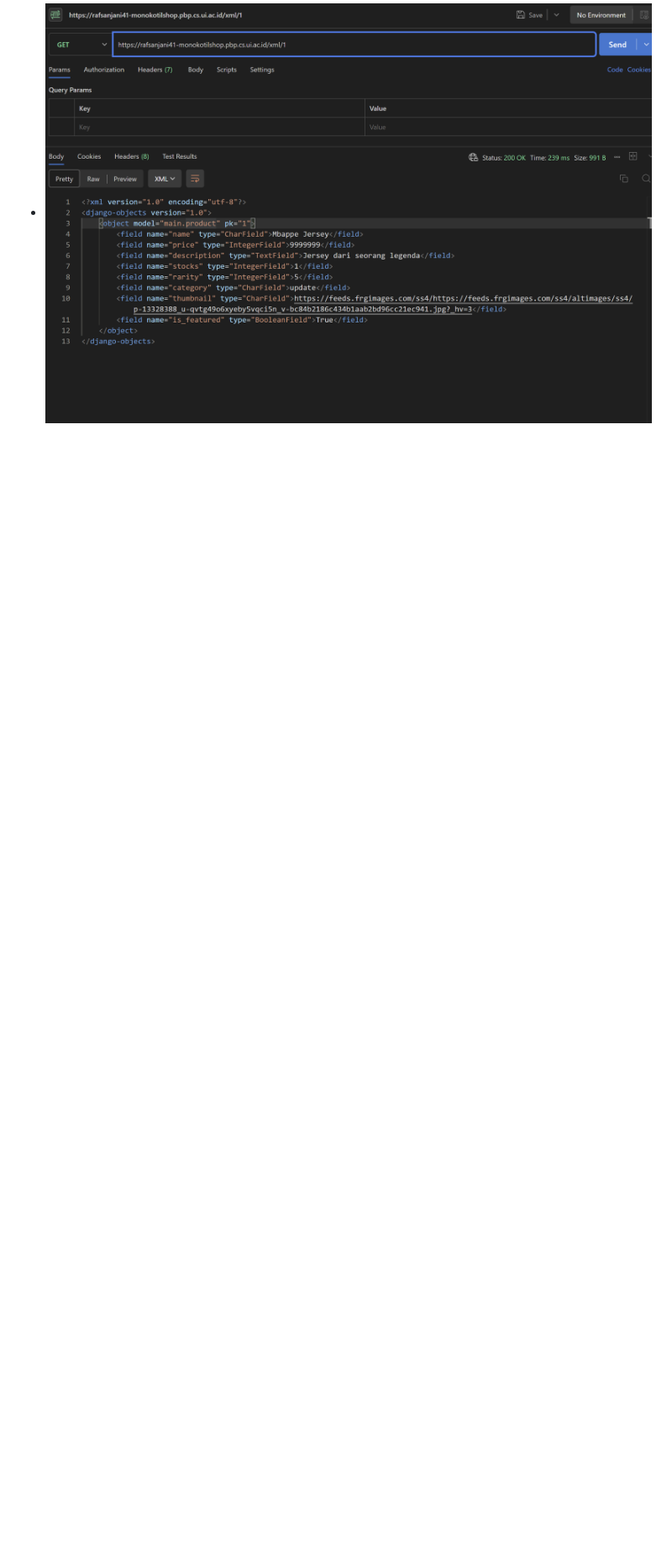
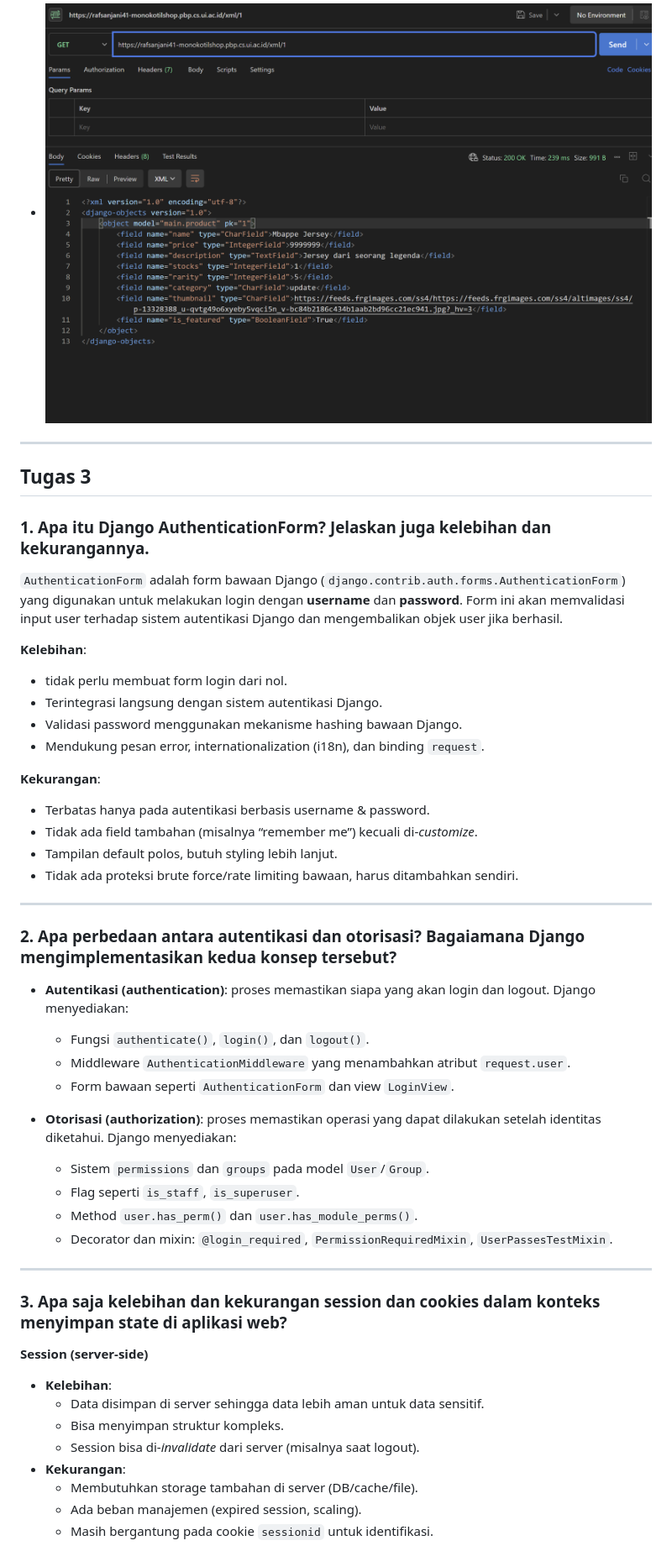
Before and after one commit to Rafsandeylora/Monokotil-Shop, a Markdown page: Readme.md, the part around one of its changes. Shown at 84% size. Rendered like a GitHub page; blank space fills up the shorter version.

Commit message:
menyelesaikan readme

```diff
--- a/Readme.md
+++ b/Readme.md
@@ -115,3 +115,53 @@ Tidak ada, sudah sangat baik dan sangat membantu.
 - ![JSON](json.png)
 - ![JSON by id](json_by_id.png)
 - ![XML by id](xml_by_id.png)
+
+---
+
+## Tugas 3
+
+### 1. Apa itu Django AuthenticationForm? Jelaskan juga kelebihan dan kekurangannya.
+
+`AuthenticationForm` adalah form bawaan Django (`django.contrib.auth.forms.AuthenticationForm`) yang digunakan untuk melakukan login dengan **username** dan **password**. Form ini akan memvalidasi input user terhadap sistem autentikasi Django dan mengembalikan objek user jika berhasil.
+
+**Kelebihan**:
+- tidak perlu membuat form login dari nol.
+- Terintegrasi langsung dengan sistem autentikasi Django.
+- Validasi password menggunakan mekanisme hashing bawaan Django.
+- Mendukung pesan error, internationalization (i18n), dan binding `request`.
+
+**Kekurangan**:
+- Terbatas hanya pada autentikasi berbasis username & password.
+- Tidak ada field tambahan (misalnya “remember me”) kecuali di-*customize*.
+- Tampilan default polos, butuh styling lebih lanjut.
+- Tidak ada proteksi brute force/rate limiting bawaan, harus ditambahkan sendiri.
+
+---
+
+### 2. Apa perbedaan antara autentikasi dan otorisasi? Bagaiamana Django mengimplementasikan kedua konsep tersebut?
+
+- **Autentikasi (authentication)**: proses memastikan siapa yang akan login dan logout. Django menyediakan:
+  - Fungsi `authenticate()`, `login()`, dan `logout()`.
+  - Middleware `AuthenticationMiddleware` yang menambahkan atribut `request.user`.
+  - Form bawaan seperti `AuthenticationForm` dan view `LoginView`.
+
+- **Otorisasi (authorization)**: proses memastikan operasi yang dapat dilakukan setelah identitas diketahui. Django menyediakan:
+  - Sistem `permissions` dan `groups` pada model `User`/`Group`.
+  - Flag seperti `is_staff`, `is_superuser`.
+  - Method `user.has_perm()` dan `user.has_module_perms()`.
+  - Decorator dan mixin: `@login_required`, `PermissionRequiredMixin`, `UserPassesTestMixin`.
+
+---
+
+### 3. Apa saja kelebihan dan kekurangan session dan cookies dalam konteks menyimpan state di aplikasi web?
+
+**Session (server-side)**
+- **Kelebihan**:
+  - Data disimpan di server sehingga data lebih aman untuk data sensitif.
+  - Bisa menyimpan struktur kompleks.
+  - Session bisa di-*invalidate* dari server (misalnya saat logout).
+- **Kekurangan**:
+  - Membutuhkan storage tambahan di server (DB/cache/file).
+  - Ada beban manajemen (expired session, scaling).
+  - Masih bergantung pada cookie `sessionid` untuk identifikasi.
+
```
Also changed, not shown: other parts of Readme.md (+48 -0 lines).
